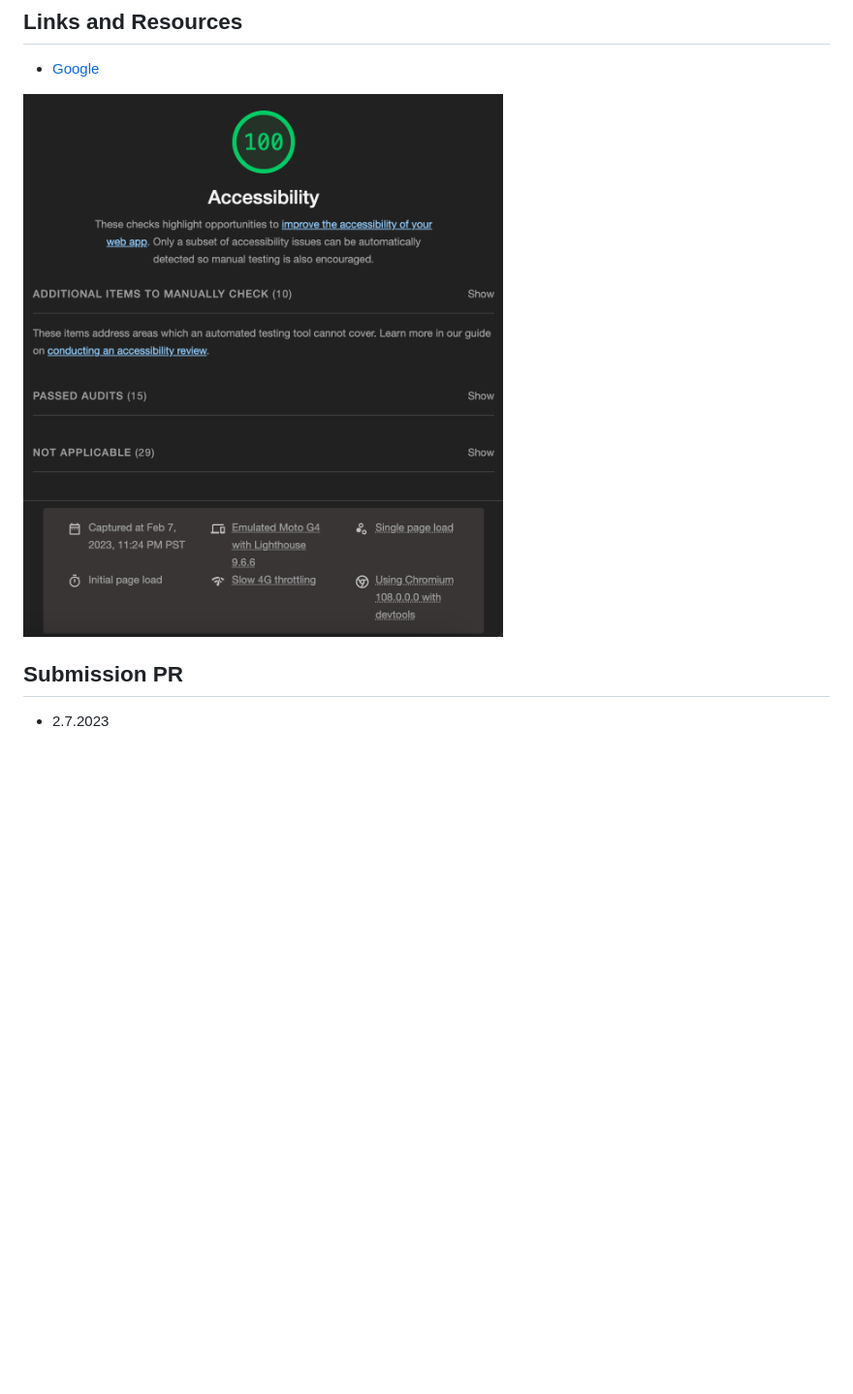
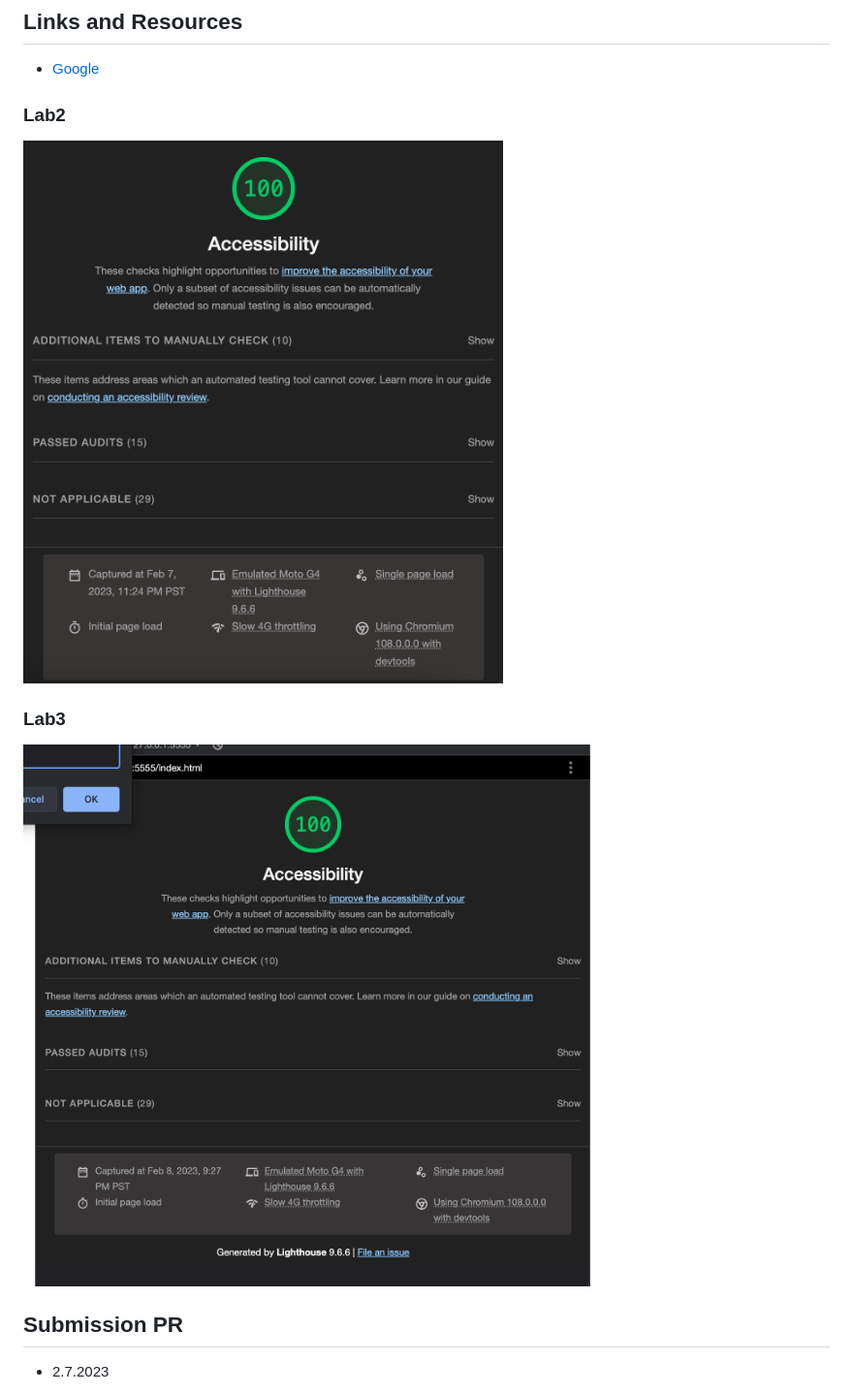
Before and after one commit to CodrCam/aboutme, a Markdown page: README.md, the part around the change. Shown: that part at 97% size. Drawn GitHub-style; pictures changed too: img/lab3access.png (added); blank space fills up the shorter version.

Commit message:
Update README and images

```diff
--- a/README.md
+++ b/README.md
@@ -6,7 +6,13 @@
 
 - [Google](https://www.google.com/)
 
-![Access](img/Screenshot%202023-02-07%20at%2011.26.58%20PM.png)
+### Lab2
+
+![Access](img/lab2access.png)
+
+### Lab3
+
+![Access](img/lab3access.png)
 
 ## Submission PR
 
```
Also changed, not shown: img/lab2access.png (renamed from img/Screenshot 2023-02-07 at 11.26.58 PM.png).
